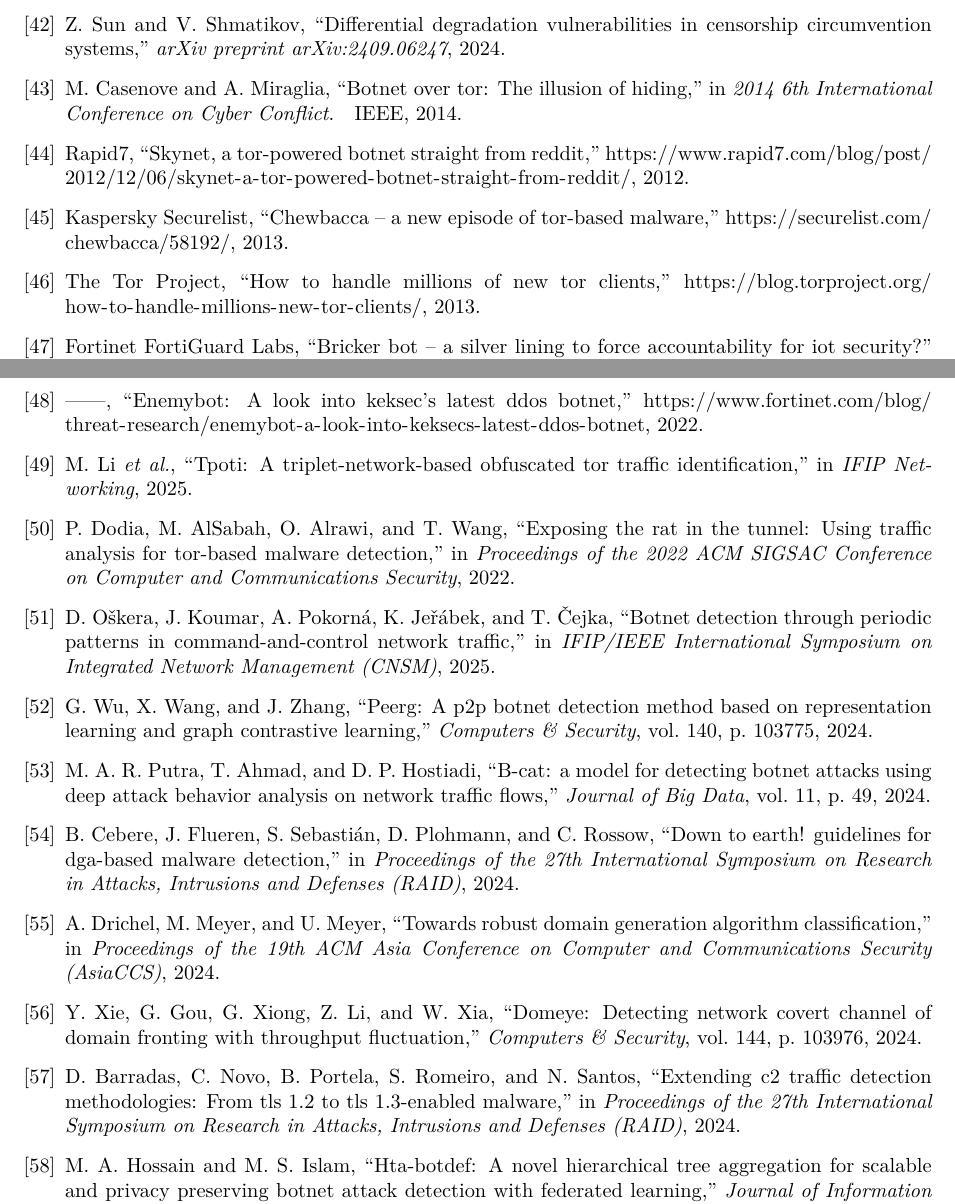
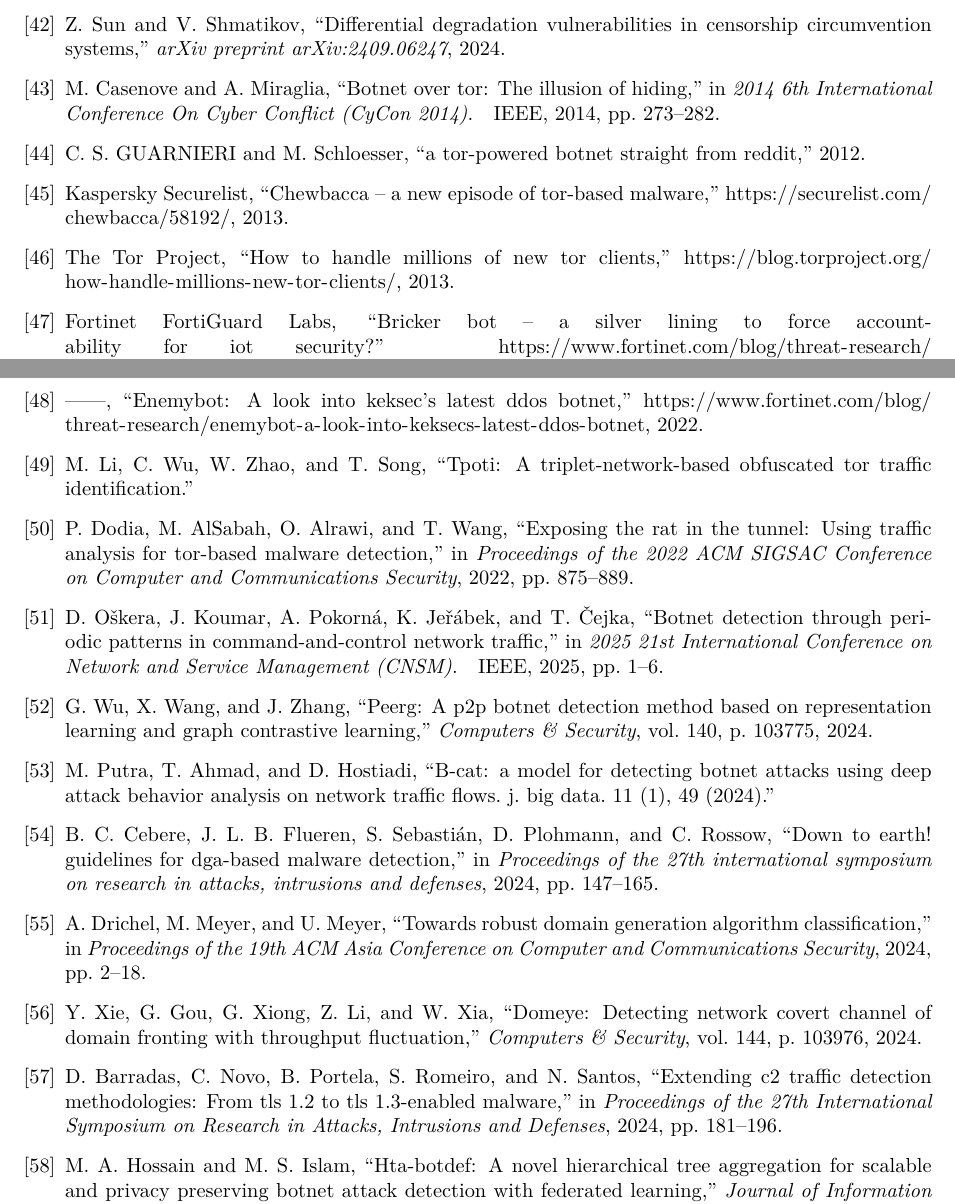
Before and after one commit to cintahue/nsp-report, a LaTeX document (main.tex, which reads references.bib): two parts of pages 29 and 30 of 30, joined at a grey line, cut so that both start at the same text. Compiled offline with XeLaTeX.

Commit message:
Sync from Accept

```diff
--- a/references.bib
+++ b/references.bib
@@ -386,16 +386,18 @@
 }
 
 @inproceedings{dodia2022exposing,
-  title={Exposing the Rat in the Tunnel: Using Traffic Analysis for Tor-based Malware Detection},
+  title={Exposing the rat in the tunnel: Using traffic analysis for tor-based malware detection},
   author={Dodia, Priyanka and AlSabah, Mashael and Alrawi, Omar and Wang, Tao},
   booktitle={Proceedings of the 2022 ACM SIGSAC Conference on Computer and Communications Security},
+  pages={875--889},
   year={2022}
 }
 
 @inproceedings{casenove2014botnet,
-  title={Botnet over Tor: The Illusion of Hiding},
+  title={Botnet over Tor: The illusion of hiding},
   author={Casenove, Matteo and Miraglia, Armando},
-  booktitle={2014 6th International Conference on Cyber Conflict},
+  booktitle={2014 6th International Conference On Cyber Conflict (CyCon 2014)},
+  pages={273--282},
   year={2014},
   organization={IEEE}
 }
@@ -419,23 +424,26 @@
 }
 
 @inproceedings{barradas2024extending,
-  title={Extending C2 Traffic Detection Methodologies: From TLS 1.2 to TLS 1.3-enabled Malware},
+  title={Extending c2 traffic detection methodologies: From tls 1.2 to tls 1.3-enabled malware},
   author={Barradas, Diogo and Novo, Carlos and Portela, Bernardo and Romeiro, Sofia and Santos, Nuno},
-  booktitle={Proceedings of the 27th International Symposium on Research in Attacks, Intrusions and Defenses (RAID)},
+  booktitle={Proceedings of the 27th International Symposium on Research in Attacks, Intrusions and Defenses},
+  pages={181--196},
   year={2024}
 }
 
 @inproceedings{cebere2024down,
   title={Down to earth! Guidelines for DGA-based Malware Detection},
-  author={Cebere, Bogdan and Flueren, Jonathan and Sebasti{\'a}n, Silvia and Plohmann, Daniel and Rossow, Christian},
-  booktitle={Proceedings of the 27th International Symposium on Research in Attacks, Intrusions and Defenses (RAID)},
+  author={Cebere, Bogdan Constantin and Flueren, Jonathan Lasse Bennet and Sebasti{\'a}n, Silvia and Plohmann, Daniel and Rossow, Christian},
+  booktitle={Proceedings of the 27th international symposium on research in attacks, intrusions and defenses},
+  pages={147--165},
   year={2024}
 }
 
 @inproceedings{drichel2024robust,
-  title={Towards Robust Domain Generation Algorithm Classification},
+  title={Towards robust domain generation algorithm classification},
   author={Drichel, Arthur and Meyer, Marc and Meyer, Ulrike},
-  booktitle={Proceedings of the 19th ACM Asia Conference on Computer and Communications Security (AsiaCCS)},
+  booktitle={Proceedings of the 19th ACM Asia Conference on Computer and Communications Security},
+  pages={2--18},
   year={2024}
 }
 
@@ -446,7 +454,8 @@
   volume={24},
   number={7},
   pages={2295},
-  year={2024}
+  year={2024},
+  publisher={MDPI}
 }
 
 @article{karunanayake2024examining,
@@ -466,5 +473,5 @@
 @inproceedings{oskera2025periodic,
   title={Botnet Detection Through Periodic Patterns in Command-and-Control Network Traffic},
   author={O{\v{s}}kera, Dominik and Koumar, Josef and Pokorn{\'a}, Al{\v{z}}b{\v{e}}ta and Je{\v{r}}{\'a}bek, Kamil and {\v{C}}ejka, Tom{\'a}{\v{s}}},
-  booktitle={IFIP/IEEE International Symposium on Integrated Network Management (CNSM)},
-  year={2025}
+  booktitle={2025 21st International Conference on Network and Service Management (CNSM)},
+  pages={1--6},
@@ -476 +481,0 @@
-  journal={Journal of Big Data},
@@ -479,0 +483 @@
+  title={B-CAT: a model for detecting botnet attacks using deep attack behavior analysis on network traffic flows. J. Big Data. 11 (1), 49 (2024)},
@@ -499 +504,0 @@
-  author={{Rapid7}},
```
Also changed, not shown: botnets.tex (+1 -1 lines), discussion.tex (+1 -1 lines), .latex_cache/main.bbl, main.pdf, references.bib (50 more changed lines), 3 other files.
